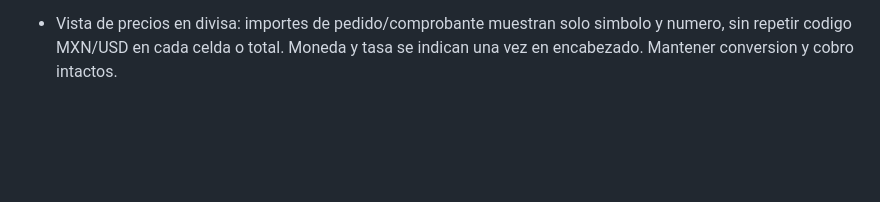
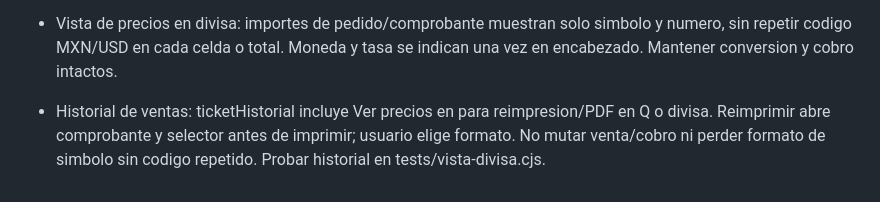
Before and after one commit to Anastacio77/inventario-adelaida, a Markdown page: REQUISITOS_PERMANENTES.md, the part around the change. GitHub-like rendering; blank space fills up the shorter version.

Commit message:
Version 59: elegir moneda antes de reimprimir venta del historial

```diff
--- a/REQUISITOS_PERMANENTES.md
+++ b/REQUISITOS_PERMANENTES.md
@@ -82,3 +82,5 @@ El archivo Apps Script se distribuye en el paquete privado; no publicar credenci
 - Pedido y comprobante de venta: selector Ver precios en convierte visualmente precio unitario, subtotales, descuento y total; mismo HTML se imprime/exporta PDF. No alterar datos GTQ ni divisa/importe de cobro. GTQ por defecto, tasas positivas, conservar tasa historica si coincide divisa de pago de venta, otras segun configuracion actual. Otros documentos mantienen Q. Ejecutar tests/vista-divisa.cjs.
 
 - Vista de precios en divisa: importes de pedido/comprobante muestran solo simbolo y numero, sin repetir codigo MXN/USD en cada celda o total. Moneda y tasa se indican una vez en encabezado. Mantener conversion y cobro intactos.
+
+- Historial de ventas: ticketHistorial incluye Ver precios en para reimpresion/PDF en Q o divisa. Reimprimir abre comprobante y selector antes de imprimir; usuario elige formato. No mutar venta/cobro ni perder formato de simbolo sin codigo repetido. Probar historial en tests/vista-divisa.cjs.
```
